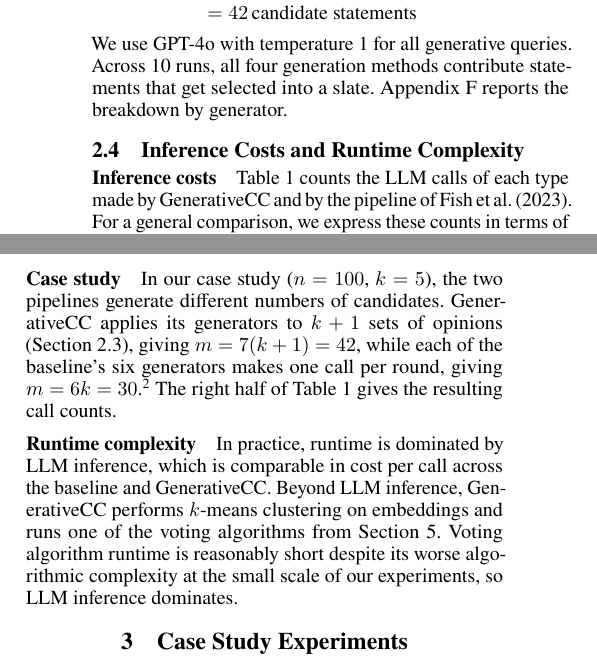
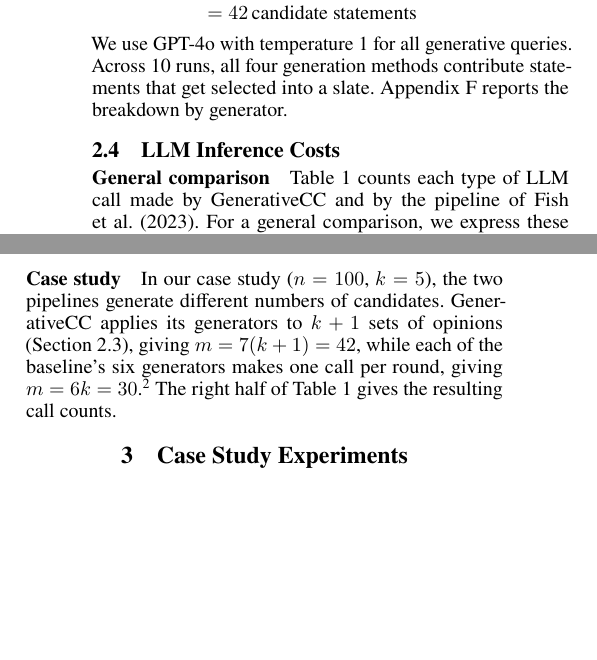
Before and after one commit to aaron-sandoval/generative_social_choice, a LaTeX paper (paper/paper.tex): two parts of the columns of page 3 of 20, joined at a grey line, cut so that both start at the same text, the shorter picture padded with empty space. Compiled offline with pdfLaTeX.

Commit message:
Delete runtime complexity paragraph

```diff
--- a/paper/paper.tex
+++ b/paper/paper.tex
@@ -203,11 +203,11 @@ We use GPT-4o with temperature 1 for all generative queries.
 Across 10 runs, all four generation methods contribute statements that get selected into a slate.
 \Cref{app:statement-origin} reports the breakdown by generator.
 
-\subsection{Inference Costs and Runtime Complexity}
+\subsection{LLM Inference Costs}
 \label{sec:inference-costs}
 
-\paragraph{Inference costs}
-\Cref{tab:llm-call-comparison} counts the LLM calls of each type made by GenerativeCC and by the pipeline of \citet{fish-v2}.
+\paragraph{General comparison}
+\Cref{tab:llm-call-comparison} counts each type of LLM call made by GenerativeCC and by the pipeline of \citet{fish-v2}.
 For a general comparison, we express these counts in terms of the number of voters \(n\), the number of generated candidates \(m\), and the slate size \(k\).
 Three phases in the pipelines include LLM calls.
 \begin{enumerate}
@@ -231,11 +231,6 @@ It also makes fewer than twice as many discriminative queries.
 In our case study (\(n=100\), \(k=5\)), the two pipelines generate different numbers of candidates.
 GenerativeCC applies its generators to \(k+1\) sets of opinions (\Cref{sec:statement-generation}), giving \(m=7(k+1)=42\), while each of the baseline's six generators makes one call per round, giving \(m=6k=30\).\footnote{We measure how this difference in \(m\) affects performance in \Cref{app:statement-ablation-details}.}
 The right half of \Cref{tab:llm-call-comparison} gives the resulting call counts.
-
-\paragraph{Runtime complexity}
-In practice, runtime is dominated by LLM inference, which is comparable in cost per call across the baseline and GenerativeCC.
-Beyond LLM inference, GenerativeCC performs \(k\)-means clustering on embeddings and runs one of the voting algorithms from \Cref{sec:voting-algorithms}.
-Voting algorithm runtime is reasonably short despite its worse algorithmic complexity at the small scale of our experiments, so LLM inference dominates.
 
 \begin{table*}[t]
 \centering
```
